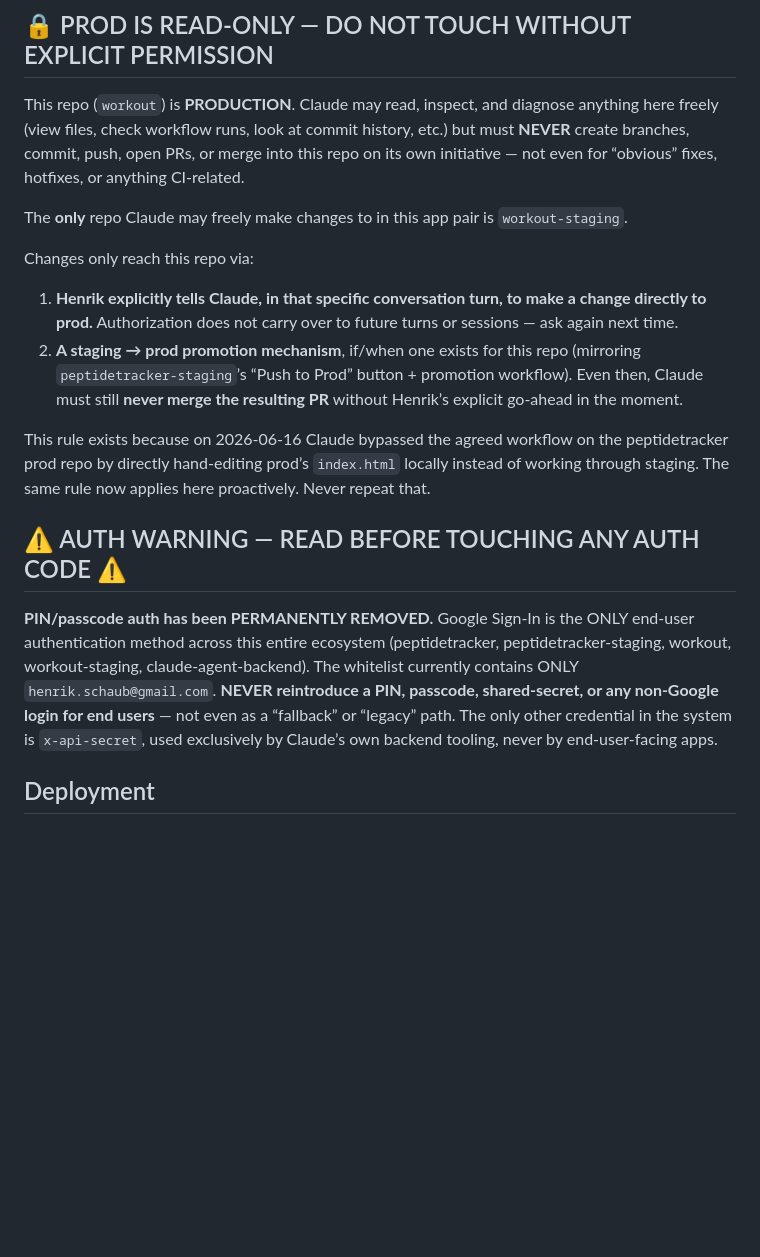
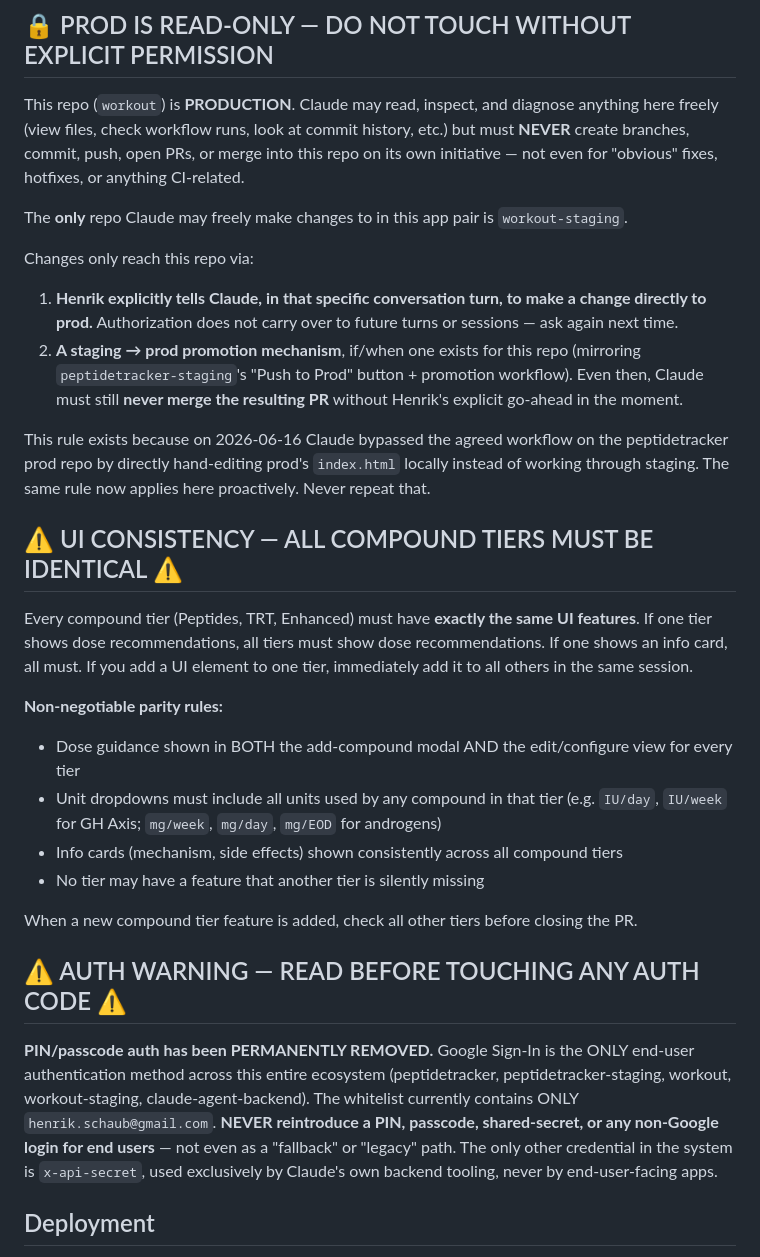
Before and after one commit to ViritasOrg/workout, a Markdown page: CLAUDE.md, the part around one of its changes. Drawn GitHub-style; blank space fills up the shorter version.

Commit message:
docs: add UI consistency rule to CLAUDE.md (#164)

```diff
--- a/CLAUDE.md
+++ b/CLAUDE.md
@@ -4,7 +4,7 @@
 This repo (`workout`) is **PRODUCTION**. Claude may read, inspect, and
 diagnose anything here freely (view files, check workflow runs, look at commit
 history, etc.) but must **NEVER** create branches, commit, push, open PRs, or
-merge into this repo on its own initiative — not even for “obvious” fixes,
+merge into this repo on its own initiative — not even for "obvious" fixes,
 hotfixes, or anything CI-related.
 
 The **only** repo Claude may freely make changes to in this app pair is
@@ -15,14 +15,25 @@ Changes only reach this repo via:
    a change directly to prod.** Authorization does not carry over to future
    turns or sessions — ask again next time.
 2. **A staging → prod promotion mechanism**, if/when one exists for this repo
-   (mirroring `peptidetracker-staging`’s “Push to Prod” button + promotion
+   (mirroring `peptidetracker-staging`'s "Push to Prod" button + promotion
    workflow). Even then, Claude must still **never merge the resulting PR**
-   without Henrik’s explicit go-ahead in the moment.
+   without Henrik's explicit go-ahead in the moment.
 
 This rule exists because on 2026-06-16 Claude bypassed the agreed workflow on
-the peptidetracker prod repo by directly hand-editing prod’s `index.html`
+the peptidetracker prod repo by directly hand-editing prod's `index.html`
 locally instead of working through staging. The same rule now applies here
 proactively. Never repeat that.
+
+## ⚠️ UI CONSISTENCY — ALL COMPOUND TIERS MUST BE IDENTICAL ⚠️
+Every compound tier (Peptides, TRT, Enhanced) must have **exactly the same UI features**. If one tier shows dose recommendations, all tiers must show dose recommendations. If one shows an info card, all must. If you add a UI element to one tier, immediately add it to all others in the same session.
+
+**Non-negotiable parity rules:**
+- Dose guidance shown in BOTH the add-compound modal AND the edit/configure view for every tier
+- Unit dropdowns must include all units used by any compound in that tier (e.g. `IU/day`, `IU/week` for GH Axis; `mg/week`, `mg/day`, `mg/EOD` for androgens)
+- Info cards (mechanism, side effects) shown consistently across all compound tiers
+- No tier may have a feature that another tier is silently missing
+
+When a new compound tier feature is added, check all other tiers before closing the PR.
 
 ## ⚠️ AUTH WARNING — READ BEFORE TOUCHING ANY AUTH CODE ⚠️
 **PIN/passcode auth has been PERMANENTLY REMOVED.** Google Sign-In is the ONLY
@@ -30,8 +41,8 @@ end-user authentication method across this entire ecosystem (peptidetracker,
 peptidetracker-staging, workout, workout-staging, claude-agent-backend). The
 whitelist currently contains ONLY `henrik.schaub@gmail.com`. **NEVER
 reintroduce a PIN, passcode, shared-secret, or any non-Google login for end
-users** — not even as a “fallback” or “legacy” path. The only other credential
-in the system is `x-api-secret`, used exclusively by Claude’s own backend
+users** — not even as a "fallback" or "legacy" path. The only other credential
+in the system is `x-api-secret`, used exclusively by Claude's own backend
 tooling, never by end-user-facing apps.
 
 ## Deployment
```
Also changed, not shown: other parts of CLAUDE.md (+2 -2 lines).
